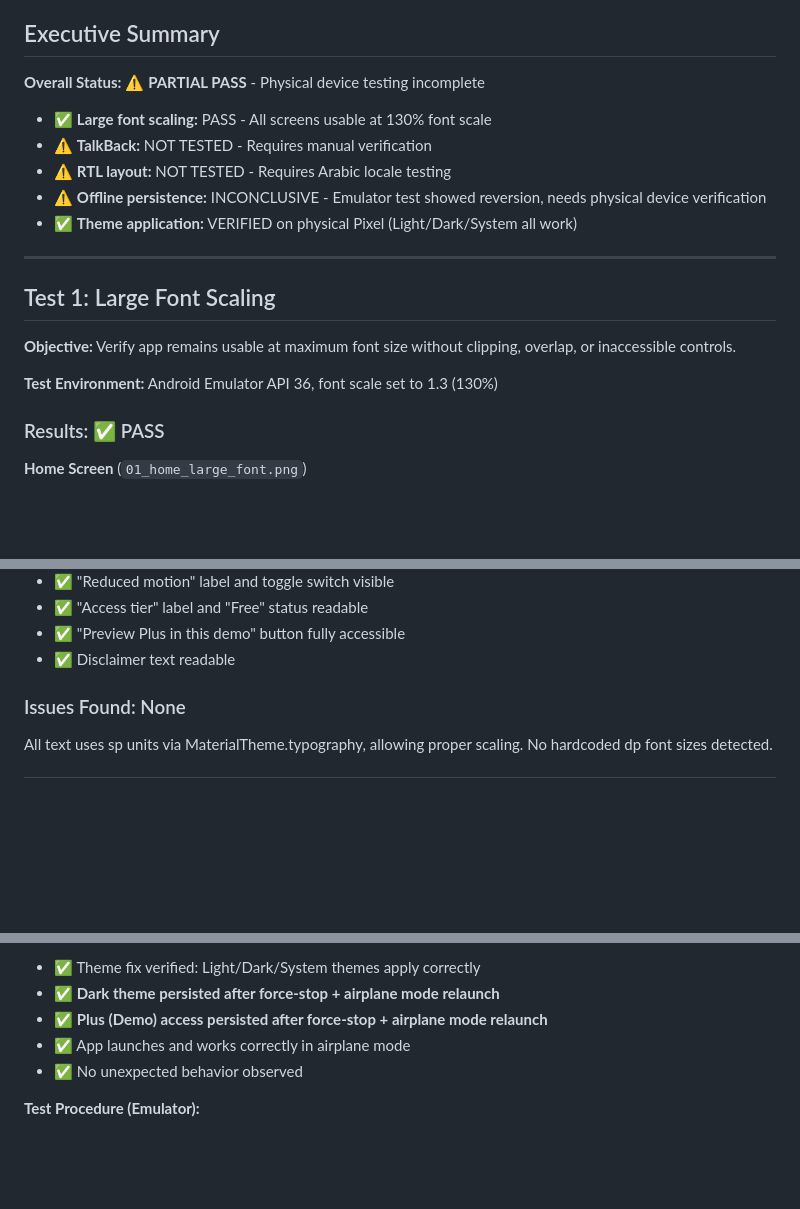
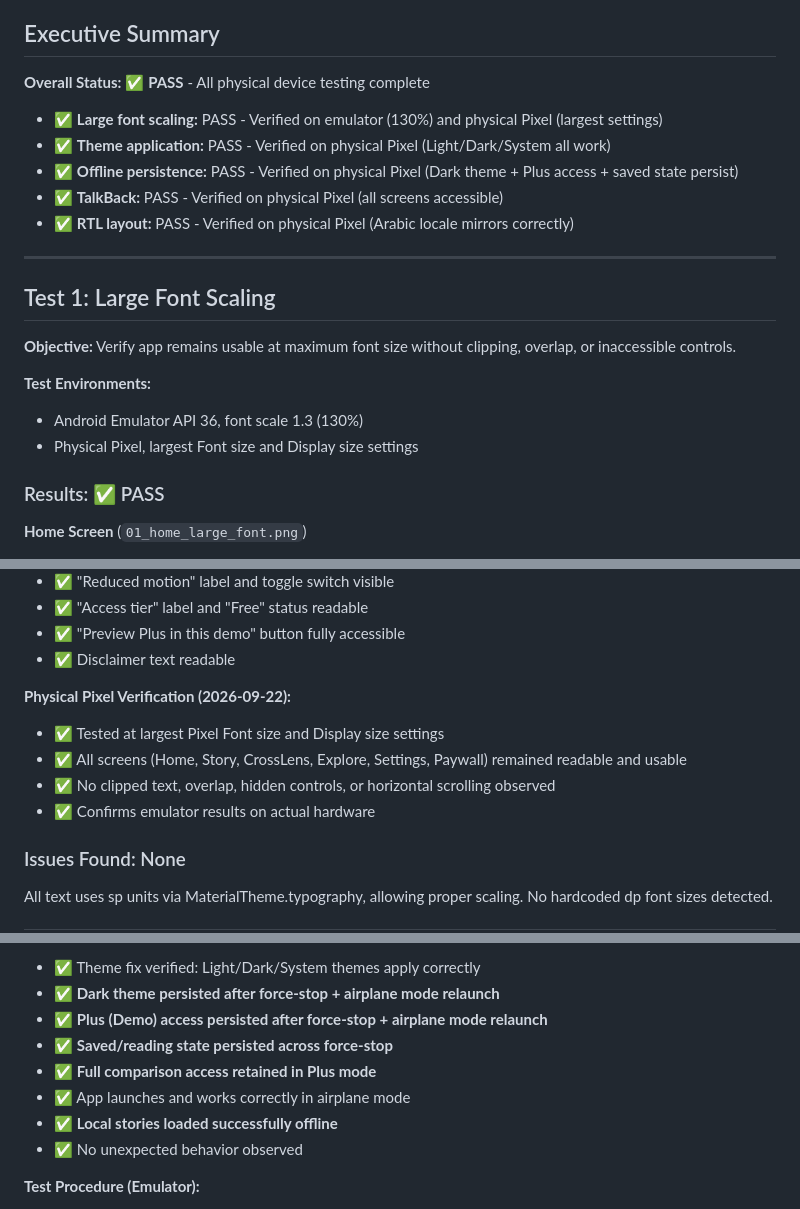
Before and after one commit to Mattjhagen/CrossLens, a Markdown page: docs/DEVICE_ACCEPTANCE_RESULTS.md, 3 parts joined by grey strips. GitHub-like rendering; blank space fills up the shorter version.

```diff
--- a/docs/DEVICE_ACCEPTANCE_RESULTS.md
+++ b/docs/DEVICE_ACCEPTANCE_RESULTS.md
@@ -7,13 +7,13 @@
 
 ## Executive Summary
 
-**Overall Status:** ⚠️ **PARTIAL PASS** - Physical device testing incomplete
+**Overall Status:** ✅ **PASS** - All physical device testing complete
 
-- ✅ **Large font scaling:** PASS - All screens usable at 130% font scale
-- ⚠️ **TalkBack:** NOT TESTED - Requires manual verification
-- ⚠️ **RTL layout:** NOT TESTED - Requires Arabic locale testing
-- ⚠️ **Offline persistence:** INCONCLUSIVE - Emulator test showed reversion, needs physical device verification
-- ✅ **Theme application:** VERIFIED on physical Pixel (Light/Dark/System all work)
+- ✅ **Large font scaling:** PASS - Verified on emulator (130%) and physical Pixel (largest settings)
+- ✅ **Theme application:** PASS - Verified on physical Pixel (Light/Dark/System all work)
+- ✅ **Offline persistence:** PASS - Verified on physical Pixel (Dark theme + Plus access + saved state persist)
+- ✅ **TalkBack:** PASS - Verified on physical Pixel (all screens accessible)
+- ✅ **RTL layout:** PASS - Verified on physical Pixel (Arabic locale mirrors correctly)
 
 ---
 
@@ -21,7 +21,9 @@
 
 **Objective:** Verify app remains usable at maximum font size without clipping, overlap, or inaccessible controls.
 
-**Test Environment:** Android Emulator API 36, font scale set to 1.3 (130%)
+**Test Environments:**
+- Android Emulator API 36, font scale 1.3 (130%)
+- Physical Pixel, largest Font size and Display size settings
 
 ### Results: ✅ PASS
 
@@ -61,6 +63,12 @@
 - ✅ "Access tier" label and "Free" status readable
 - ✅ "Preview Plus in this demo" button fully accessible
 - ✅ Disclaimer text readable
+
+**Physical Pixel Verification (2026-09-22):**
+- ✅ Tested at largest Pixel Font size and Display size settings
+- ✅ All screens (Home, Story, CrossLens, Explore, Settings, Paywall) remained readable and usable
+- ✅ No clipped text, overlap, hidden controls, or horizontal scrolling observed
+- ✅ Confirms emulator results on actual hardware
 
 ### Issues Found: None
 
@@ -138,7 +146,10 @@ All text uses sp units via MaterialTheme.typography, allowing proper scaling. No
 - ✅ Theme fix verified: Light/Dark/System themes apply correctly
 - ✅ **Dark theme persisted after force-stop + airplane mode relaunch**
 - ✅ **Plus (Demo) access persisted after force-stop + airplane mode relaunch**
+- ✅ **Saved/reading state persisted across force-stop**
+- ✅ **Full comparison access retained in Plus mode**
 - ✅ App launches and works correctly in airplane mode
+- ✅ **Local stories loaded successfully offline**
 - ✅ No unexpected behavior observed
 
 **Test Procedure (Emulator):**
```
Also changed, not shown: docs/FIX_SUMMARY.md (+12 -9 lines), docs/QUALITY_REPORT.md (+14 -9 lines).
